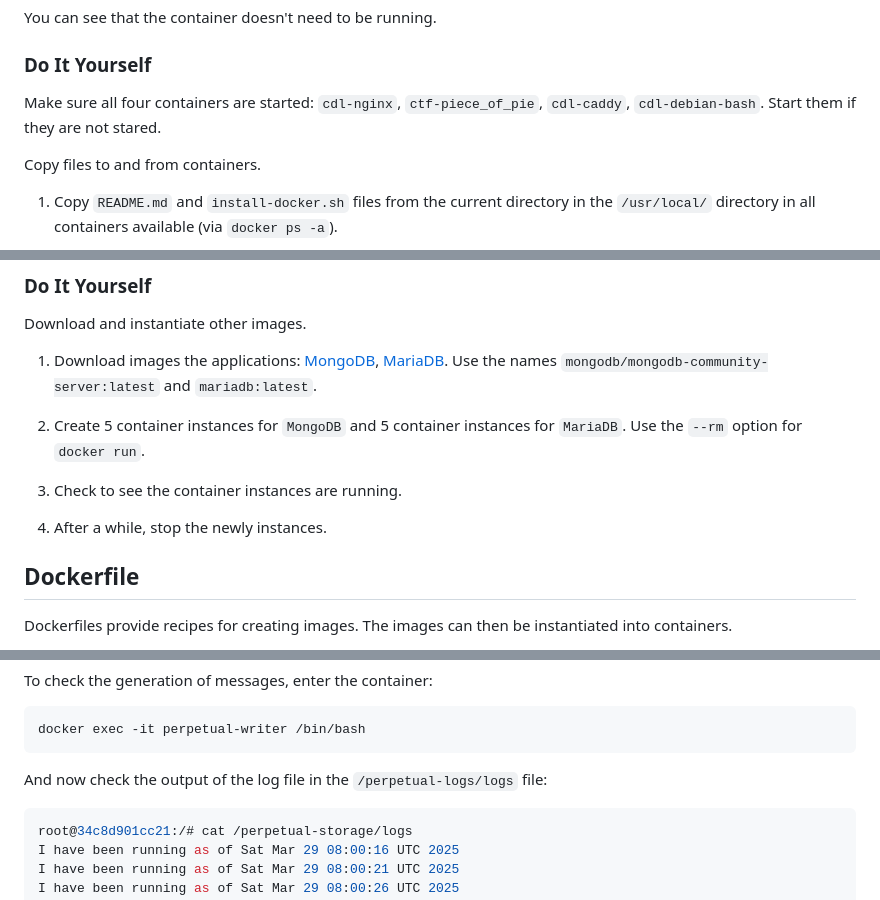
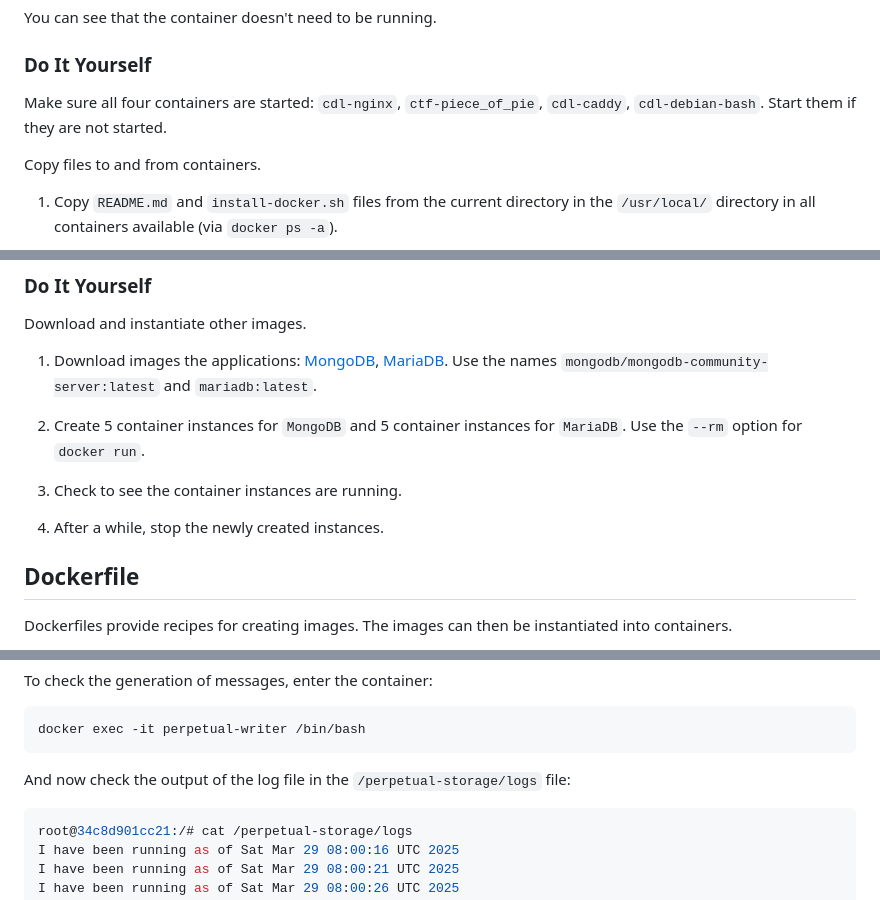
Before and after one commit to rosedu/workshop-docker, a Markdown page: README.md, 3 parts joined by grey strips. Drawn GitHub-style.

````diff
--- a/README.md
+++ b/README.md
@@ -304,7 +304,7 @@ You can see that the container doesn't need to be running.
 ### Do It Yourself
 
 Make sure all four containers are started: `cdl-nginx`, `ctf-piece_of_pie`, `cdl-caddy`, `cdl-debian-bash`.
-Start them if they are not stared.
+Start them if they are not started.
 
 Copy files to and from containers.
 
@@ -470,7 +473,7 @@ Download and instantiate other images.
 
 1. Check to see the container instances are running.
 
-1. After a while, stop the newly instances.
+1. After a while, stop the newly created instances.
 
 ## Dockerfile
 
@@ -683,7 +686,7 @@ To check the generation of messages, enter the container:
 docker exec -it perpetual-writer /bin/bash
 ```
 
-And now check the output of the log file in the `/perpetual-logs/logs` file:
+And now check the output of the log file in the `/perpetual-storage/logs` file:
 
 ```console
 root@34c8d901cc21:/# cat /perpetual-storage/logs
````
Also changed, not shown: other parts of README.md (+24 -21 lines).
